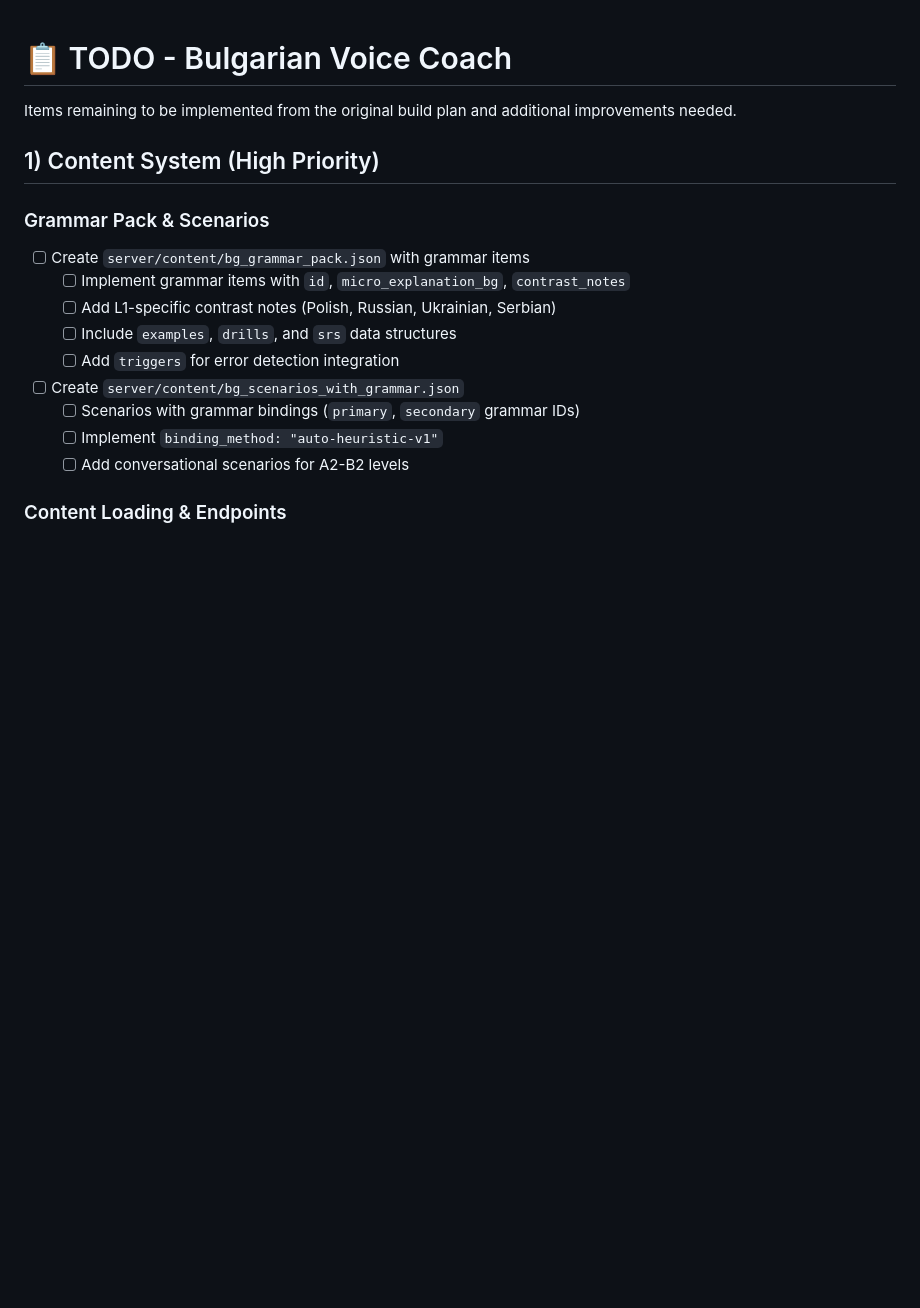
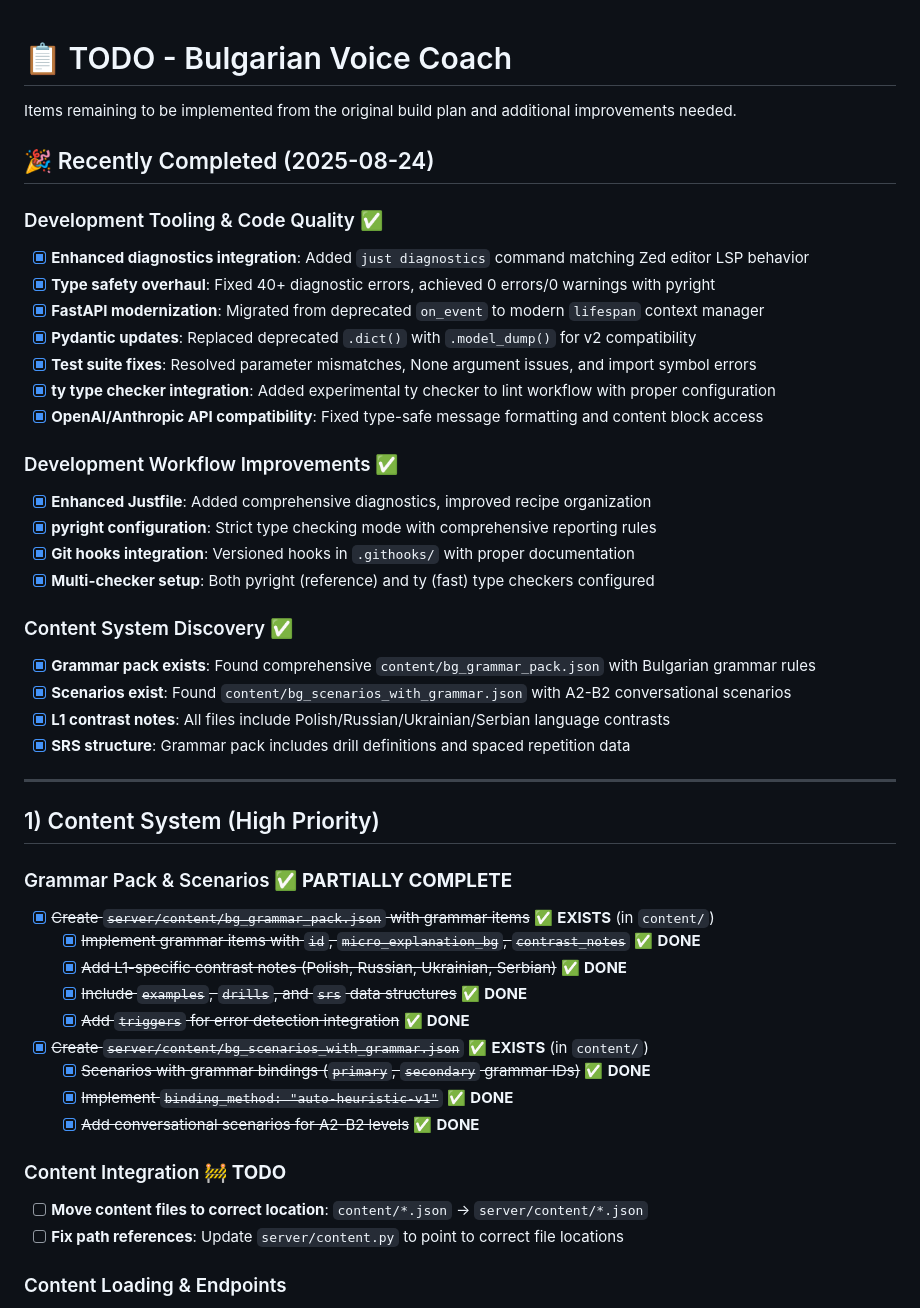
Before and after one commit to ilyannn/bulgarian-app, a Markdown page: docs/TODO.md, the part around one of its changes. Rendered like a GitHub page; blank space fills up the shorter version.

Commit message:
📝 docs: update TODO with major progress and content system discovery
- Document recent development infrastructure completion (type safety, diagnostics, modernization)
- Mark content system as nearly complete - comprehensive grammar packs and scenarios already exist
- Update progress from "TODO" to "PARTIALLY COMPLETE" for Bulgarian language content
- Identify next priority as content integration rather than content creation
- Add progress summary showing Development Infrastructure and Core Application as complete
- Highlight discovery of existing L1 contrast notes and SRS structure

🤖 Generated with [Claude Code](https://claude.ai/code)

Co-Authored-By: Claude <noreply@anthropic.com>

```diff
--- a/docs/TODO.md
+++ b/docs/TODO.md
@@ -2,19 +2,48 @@
 
 Items remaining to be implemented from the original build plan and additional improvements needed.
 
+## 🎉 Recently Completed (2025-08-24)
+
+### Development Tooling & Code Quality ✅
+- [x] **Enhanced diagnostics integration**: Added `just diagnostics` command matching Zed editor LSP behavior
+- [x] **Type safety overhaul**: Fixed 40+ diagnostic errors, achieved 0 errors/0 warnings with pyright
+- [x] **FastAPI modernization**: Migrated from deprecated `on_event` to modern `lifespan` context manager
+- [x] **Pydantic updates**: Replaced deprecated `.dict()` with `.model_dump()` for v2 compatibility
+- [x] **Test suite fixes**: Resolved parameter mismatches, None argument issues, and import symbol errors
+- [x] **ty type checker integration**: Added experimental ty checker to lint workflow with proper configuration
+- [x] **OpenAI/Anthropic API compatibility**: Fixed type-safe message formatting and content block access
+
+### Development Workflow Improvements ✅
+- [x] **Enhanced Justfile**: Added comprehensive diagnostics, improved recipe organization
+- [x] **pyright configuration**: Strict type checking mode with comprehensive reporting rules
+- [x] **Git hooks integration**: Versioned hooks in `.githooks/` with proper documentation
+- [x] **Multi-checker setup**: Both pyright (reference) and ty (fast) type checkers configured
+
+### Content System Discovery ✅
+- [x] **Grammar pack exists**: Found comprehensive `content/bg_grammar_pack.json` with Bulgarian grammar rules
+- [x] **Scenarios exist**: Found `content/bg_scenarios_with_grammar.json` with A2-B2 conversational scenarios
+- [x] **L1 contrast notes**: All files include Polish/Russian/Ukrainian/Serbian language contrasts
+- [x] **SRS structure**: Grammar pack includes drill definitions and spaced repetition data
+
+---
+
 ## 1) Content System (High Priority)
 
-### Grammar Pack & Scenarios
-- [ ] Create `server/content/bg_grammar_pack.json` with grammar items
-  - [ ] Implement grammar items with `id`, `micro_explanation_bg`, `contrast_notes`
-  - [ ] Add L1-specific contrast notes (Polish, Russian, Ukrainian, Serbian)
-  - [ ] Include `examples`, `drills`, and `srs` data structures
-  - [ ] Add `triggers` for error detection integration
+### Grammar Pack & Scenarios ✅ **PARTIALLY COMPLETE**
+- [x] ~~Create `server/content/bg_grammar_pack.json` with grammar items~~ ✅ **EXISTS** (in `content/`)
+  - [x] ~~Implement grammar items with `id`, `micro_explanation_bg`, `contrast_notes`~~ ✅ **DONE**
+  - [x] ~~Add L1-specific contrast notes (Polish, Russian, Ukrainian, Serbian)~~ ✅ **DONE**
+  - [x] ~~Include `examples`, `drills`, and `srs` data structures~~ ✅ **DONE**
+  - [x] ~~Add `triggers` for error detection integration~~ ✅ **DONE**
 
-- [ ] Create `server/content/bg_scenarios_with_grammar.json`
-  - [ ] Scenarios with grammar bindings (`primary`, `secondary` grammar IDs)
-  - [ ] Implement `binding_method: "auto-heuristic-v1"`
-  - [ ] Add conversational scenarios for A2-B2 levels
+- [x] ~~Create `server/content/bg_scenarios_with_grammar.json`~~ ✅ **EXISTS** (in `content/`)
+  - [x] ~~Scenarios with grammar bindings (`primary`, `secondary` grammar IDs)~~ ✅ **DONE**
+  - [x] ~~Implement `binding_method: "auto-heuristic-v1"`~~ ✅ **DONE**
+  - [x] ~~Add conversational scenarios for A2-B2 levels~~ ✅ **DONE**
+
+### Content Integration 🚧 **TODO**
+- [ ] **Move content files to correct location**: `content/*.json` → `server/content/*.json`
+- [ ] **Fix path references**: Update `server/content.py` to point to correct file locations
 
 ### Content Loading & Endpoints
 - [ ] Implement content loading functions in `server/content/__init__.py`
```
Also changed, not shown: other parts of docs/TODO.md (+20 -3 lines).
